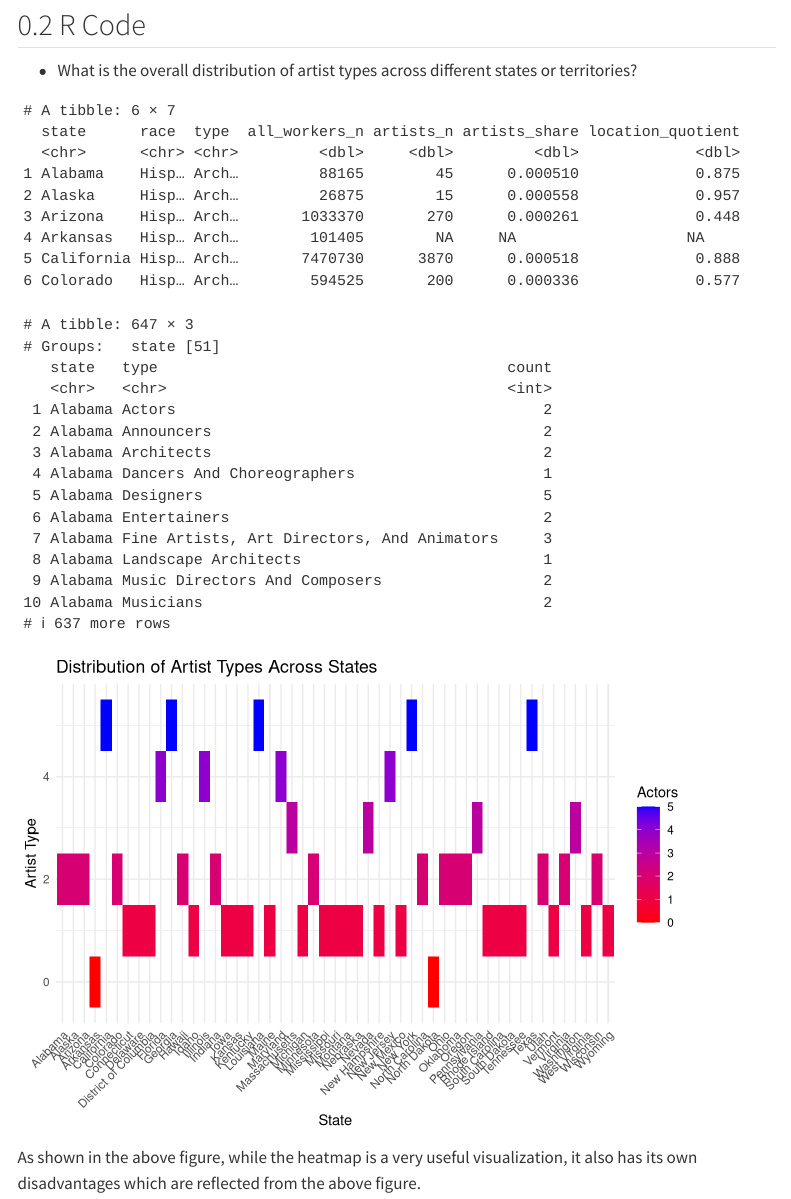
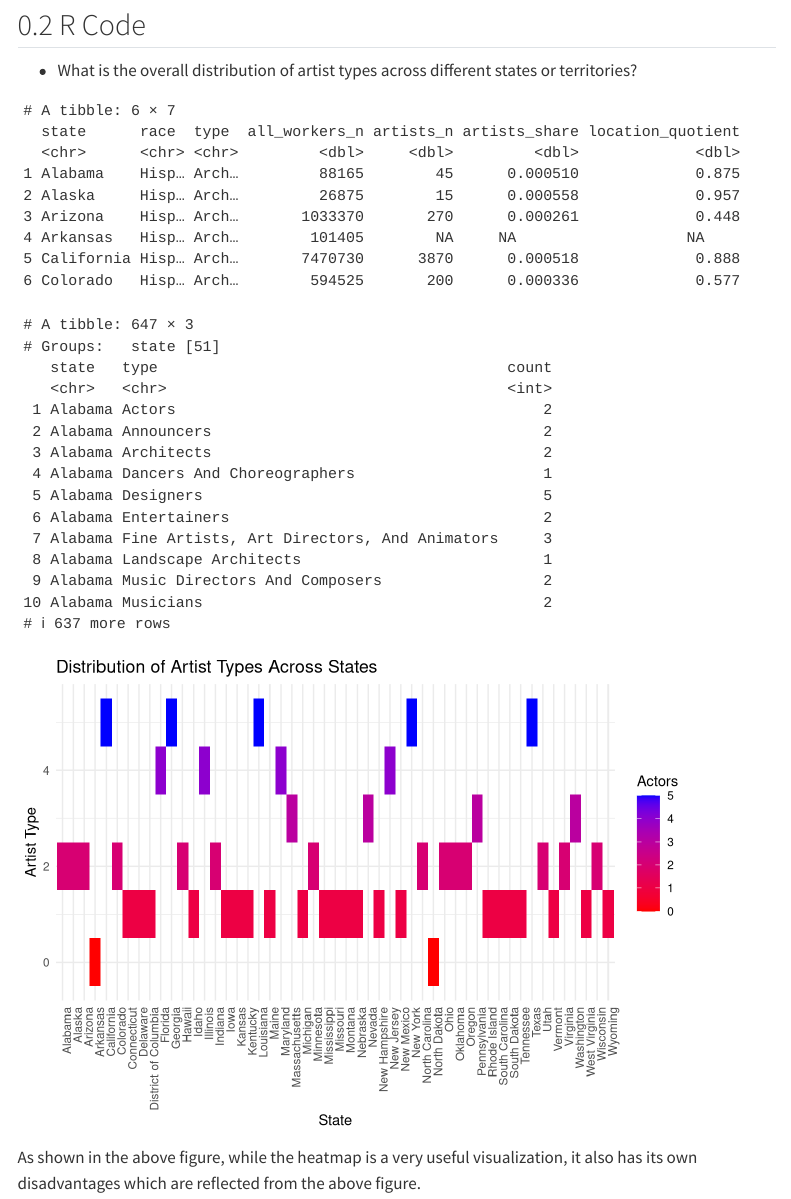
Before and after one commit to stat850-unl/-Movies, a Quarto document (Project.qmd): the page in a window 1100 px wide, from 3710 px down. Rendered offline with R 4.5, knitr and Pandoc in place of Quarto, with nearby package versions; code that draws random numbers runs with fixed seeds of ours; menus at the side of the page are left out.

Commit message:
conclusion

````diff
--- a/Project.qmd
+++ b/Project.qmd
@@ -271,7 +271,8 @@ ggplot(heatmap_data, aes(x = state, y = `Actors`, fill = `Actors`)) +
        x = "State",
        y = "Artist Type") +
   theme_minimal() +
-  theme(axis.text.x = element_text(angle = 45, hjust = 1))
+  theme(axis.text.x = element_text(angle = 90, hjust = 1))
+
 ```
 
 As shown in the above figure, while the heatmap is a very useful visualization, it also has its own disadvantages which are reflected from the above figure.
````
Also changed, not shown: slides.qmd (+4 -1 lines), Project.qmd (1 more changed lines).
